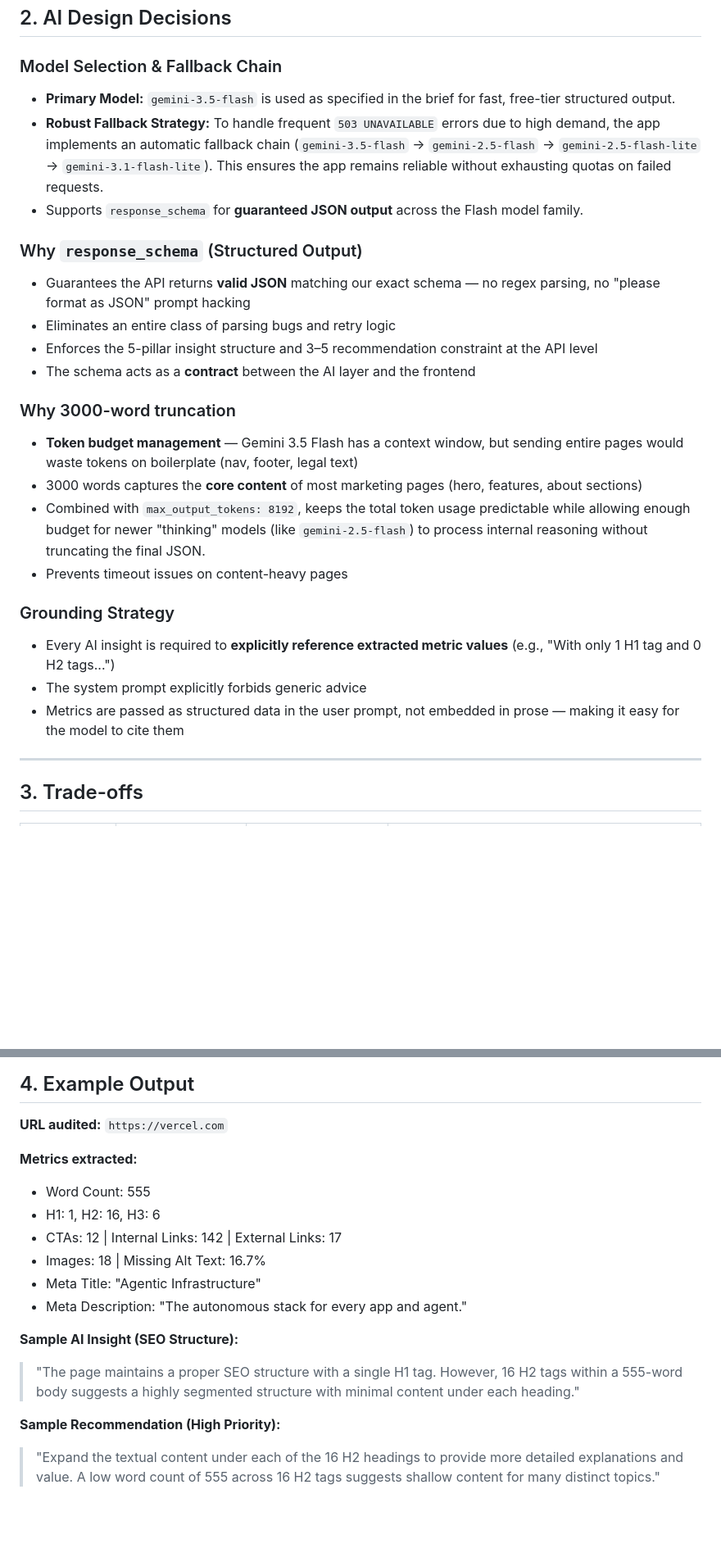
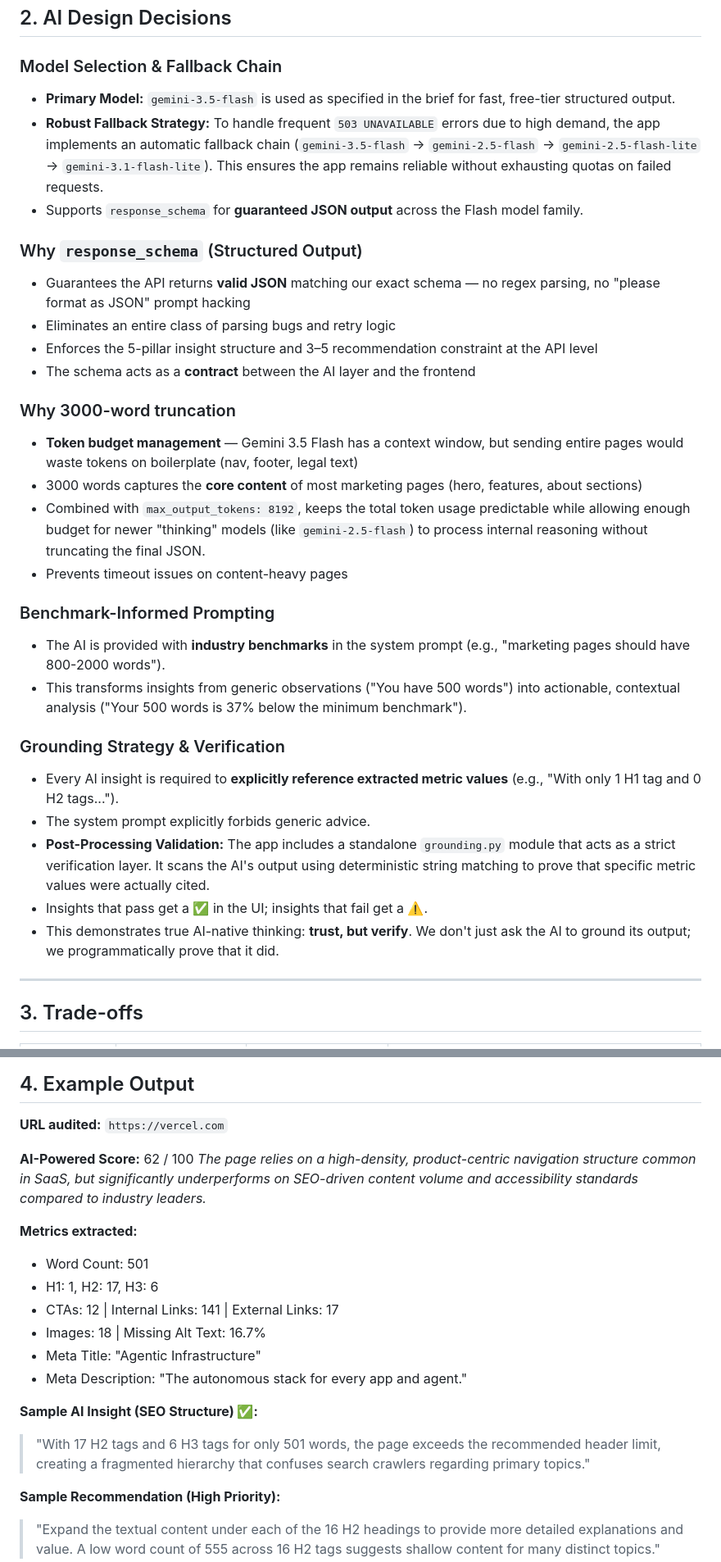
Before and after one commit to its-sisila/ai_web_audit_tool, a Markdown page: README.md, 2 parts joined by grey strips. Shown at 82% size. Rendered like a GitHub page; blank space fills up the shorter version.

Commit message:
docs: document grounding strategy, benchmarks, and update architecture #15

```diff
--- a/README.md
+++ b/README.md
@@ -58,26 +65,37 @@ The scraper and AI modules are **fully independent** — no cross-imports. This
 ## 2. AI Design Decisions
 
 ### Model Selection & Fallback Chain
+
 - **Primary Model:** `gemini-3.5-flash` is used as specified in the brief for fast, free-tier structured output.
 - **Robust Fallback Strategy:** To handle frequent `503 UNAVAILABLE` errors due to high demand, the app implements an automatic fallback chain (`gemini-3.5-flash` → `gemini-2.5-flash` → `gemini-2.5-flash-lite` → `gemini-3.1-flash-lite`). This ensures the app remains reliable without exhausting quotas on failed requests.
 - Supports `response_schema` for **guaranteed JSON output** across the Flash model family.
 
 ### Why `response_schema` (Structured Output)
+
 - Guarantees the API returns **valid JSON** matching our exact schema — no regex parsing, no "please format as JSON" prompt hacking
 - Eliminates an entire class of parsing bugs and retry logic
 - Enforces the 5-pillar insight structure and 3–5 recommendation constraint at the API level
 - The schema acts as a **contract** between the AI layer and the frontend
 
 ### Why 3000-word truncation
+
 - **Token budget management** — Gemini 3.5 Flash has a context window, but sending entire pages would waste tokens on boilerplate (nav, footer, legal text)
 - 3000 words captures the **core content** of most marketing pages (hero, features, about sections)
 - Combined with `max_output_tokens: 8192`, keeps the total token usage predictable while allowing enough budget for newer "thinking" models (like `gemini-2.5-flash`) to process internal reasoning without truncating the final JSON.
 - Prevents timeout issues on content-heavy pages
 
-### Grounding Strategy
-- Every AI insight is required to **explicitly reference extracted metric values** (e.g., "With only 1 H1 tag and 0 H2 tags...")
-- The system prompt explicitly forbids generic advice
-- Metrics are passed as structured data in the user prompt, not embedded in prose — making it easy for the model to cite them
+### Benchmark-Informed Prompting
+
+- The AI is provided with **industry benchmarks** in the system prompt (e.g., "marketing pages should have 800-2000 words").
+- This transforms insights from generic observations ("You have 500 words") into actionable, contextual analysis ("Your 500 words is 37% below the minimum benchmark").
+
+### Grounding Strategy & Verification
+
+- Every AI insight is required to **explicitly reference extracted metric values** (e.g., "With only 1 H1 tag and 0 H2 tags...").
+- The system prompt explicitly forbids generic advice.
+- **Post-Processing Validation:** The app includes a standalone `grounding.py` module that acts as a strict verification layer. It scans the AI's output using deterministic string matching to prove that specific metric values were actually cited.
+- Insights that pass get a ✅ in the UI; insights that fail get a ⚠️.
+- This demonstrates true AI-native thinking: **trust, but verify**. We don't just ask the AI to ground its output; we programmatically prove that it did.
 
 ---
 
@@ -106,18 +125,21 @@ The scraper and AI modules are **fully independent** — no cross-imports. This
 
 **URL audited:** `https://vercel.com`
 
+**AI-Powered Score:** 62 / 100
+*The page relies on a high-density, product-centric navigation structure common in SaaS, but significantly underperforms on SEO-driven content volume and accessibility standards compared to industry leaders.*
+
 **Metrics extracted:**
-- Word Count: 555
-- H1: 1, H2: 16, H3: 6
-- CTAs: 12 | Internal Links: 142 | External Links: 17
+- Word Count: 501
+- H1: 1, H2: 17, H3: 6
+- CTAs: 12 | Internal Links: 141 | External Links: 17
 - Images: 18 | Missing Alt Text: 16.7%
 - Meta Title: "Agentic Infrastructure"
 - Meta Description: "The autonomous stack for every app and agent."
 
-**Sample AI Insight (SEO Structure):**
-> "The page maintains a proper SEO structure with a single H1 tag.
-> However, 16 H2 tags within a 555-word body suggests a highly
-> segmented structure with minimal content under each heading."
+**Sample AI Insight (SEO Structure) ✅:**
+> "With 17 H2 tags and 6 H3 tags for only 501 words, the page exceeds the
+> recommended header limit, creating a fragmented hierarchy that confuses
+> search crawlers regarding primary topics."
 
 **Sample Recommendation (High Priority):**
 > "Expand the textual content under each of the 16 H2 headings to
```
Also changed, not shown: other parts of README.md (+11 -2 lines).
